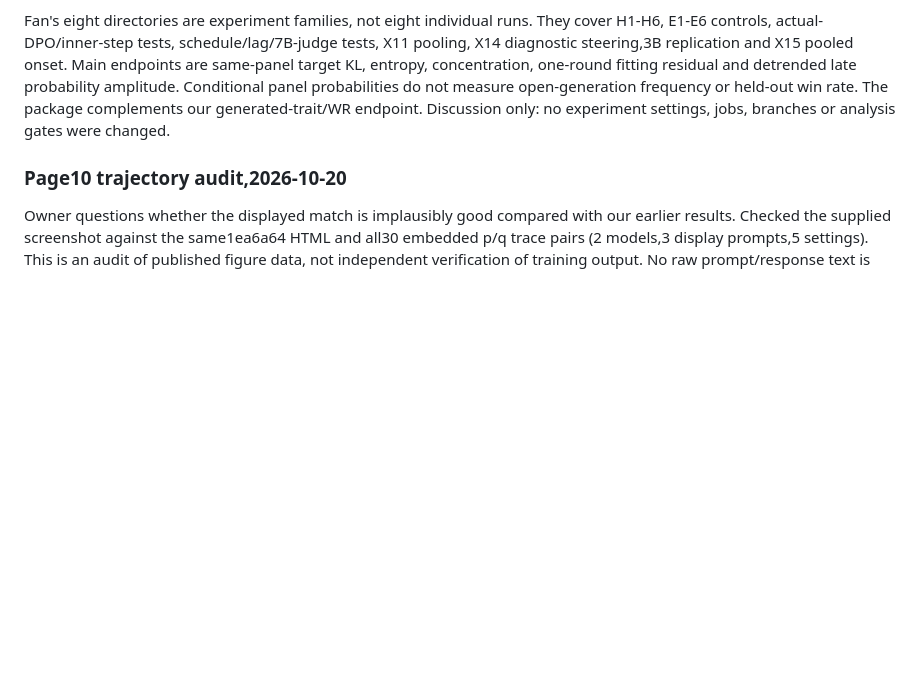
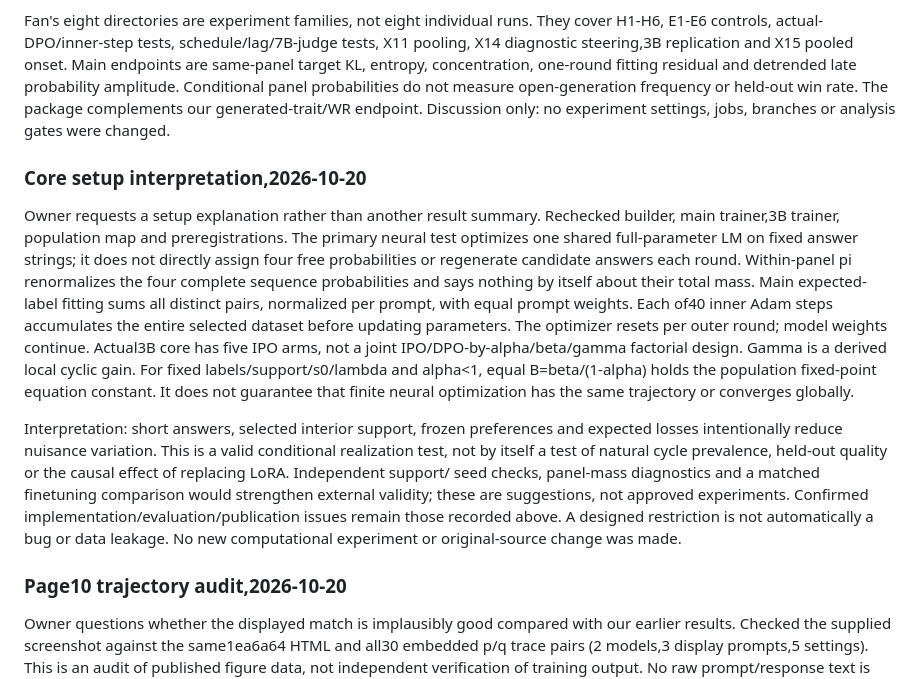
Before and after one commit to yuhe-zzy/LLM_Sampling, a Markdown page: doc/SCIENTIFIC_CONTEXT.md, the part around the change. GitHub-like rendering; blank space fills up the shorter version.

Commit message:
docs: clarify Fan neural experiment setup and scope

```diff
--- a/doc/SCIENTIFIC_CONTEXT.md
+++ b/doc/SCIENTIFIC_CONTEXT.md
@@ -233,6 +233,33 @@ fitting residual and detrended late probability amplitude. Conditional panel
 probabilities do not measure open-generation frequency or held-out win rate.
 The package complements our generated-trait/WR endpoint. Discussion only:
 no experiment settings, jobs, branches or analysis gates were changed.
+
+### Core setup interpretation,2026-10-20
+
+Owner requests a setup explanation rather than another result summary.
+Rechecked builder, main trainer,3B trainer, population map and preregistrations.
+The primary neural test optimizes one shared full-parameter LM on fixed answer
+strings; it does not directly assign four free probabilities or regenerate
+candidate answers each round. Within-panel pi renormalizes the four complete
+sequence probabilities and says nothing by itself about their total mass.
+Main expected-label fitting sums all distinct pairs, normalized per prompt,
+with equal prompt weights. Each of40 inner Adam steps accumulates the entire
+selected dataset before updating parameters. The optimizer resets per outer
+round; model weights continue. Actual3B core has five IPO arms, not a joint
+IPO/DPO-by-alpha/beta/gamma factorial design. Gamma is a derived local cyclic
+gain. For fixed labels/support/s0/lambda and alpha<1, equal B=beta/(1-alpha)
+holds the population fixed-point equation constant. It does not guarantee that
+finite neural optimization has the same trajectory or converges globally.
+
+Interpretation: short answers, selected interior support, frozen preferences
+and expected losses intentionally reduce nuisance variation. This is a valid
+conditional realization test, not by itself a test of natural cycle prevalence,
+held-out quality or the causal effect of replacing LoRA. Independent support/
+seed checks, panel-mass diagnostics and a matched finetuning comparison would
+strengthen external validity; these are suggestions, not approved experiments.
+Confirmed implementation/evaluation/publication issues remain those recorded
+above. A designed restriction is not automatically a bug or data leakage.
+No new computational experiment or original-source change was made.
 
 ### Page10 trajectory audit,2026-10-20
 
```
Also changed, not shown: daily-notes/2026-10-20.md (+19 -0 lines), handoff/current.md (+10 -8 lines).
